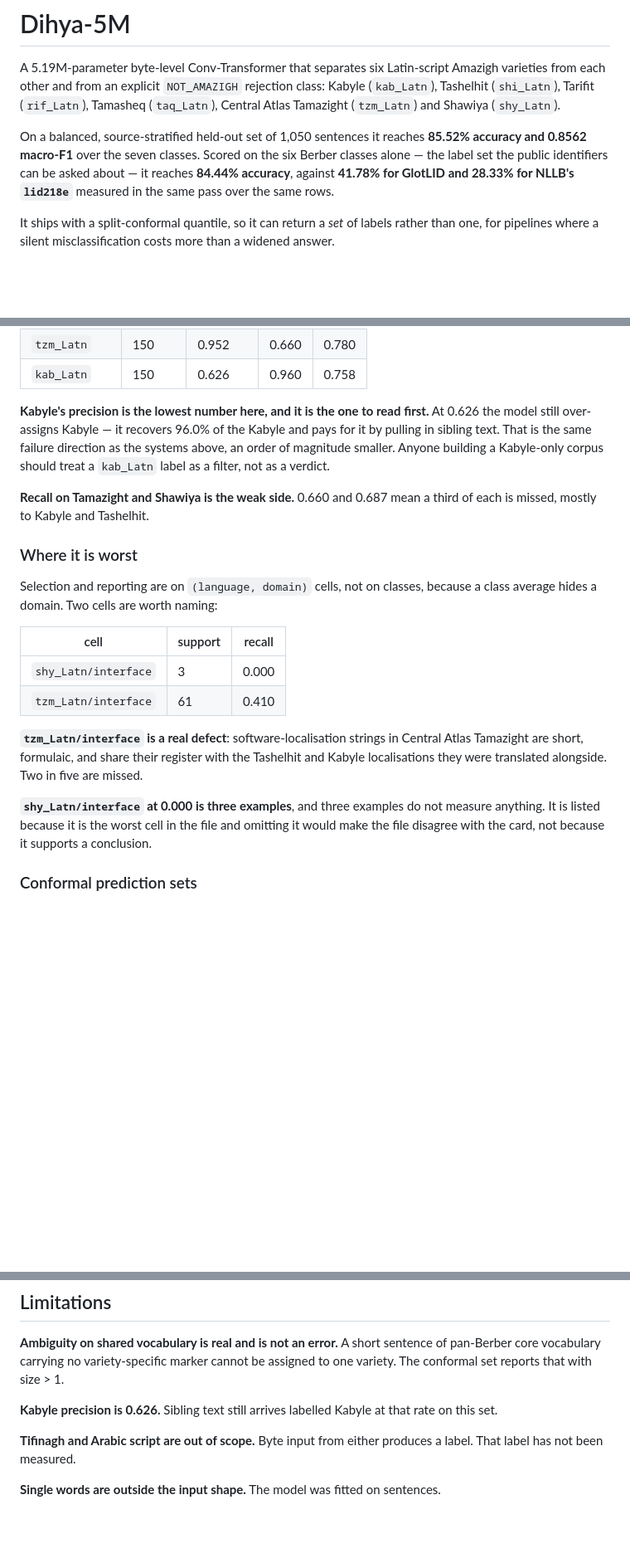
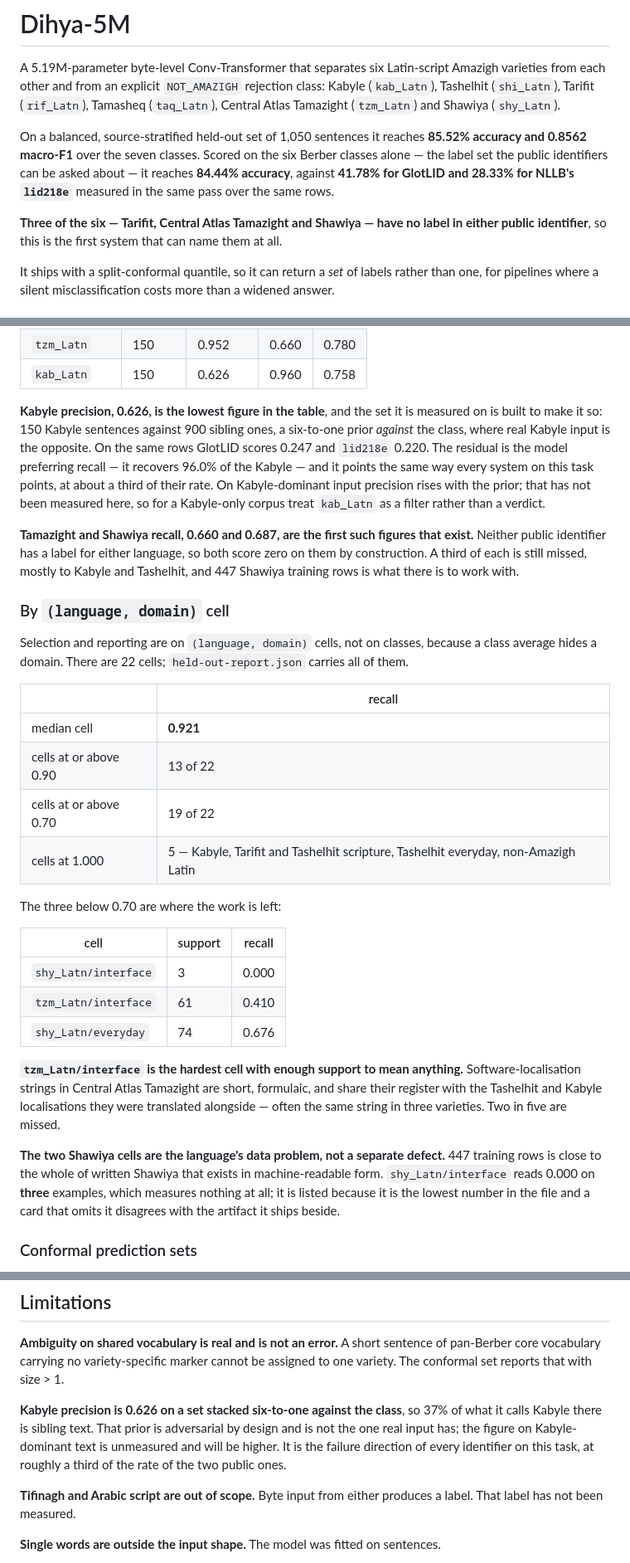
Before and after one commit to abderahmane-ai/agbalu, a Markdown page: docs/cards/dihya-5m.md, 3 parts joined by grey strips. Shown at 83% size. GitHub-like rendering; blank space fills up the shorter version.

Commit message:
Restore proportion to Dihya's card
Having found invented numbers in the first draft, the rewrite swung the other
way: the card led the reader at its own worst figure, reported the two worst of
twenty-two cells and none of the rest, called a hard cell a defect, and framed
a first-ever capability as a shortfall. One line was wrong as well as harsh —
precision 0.626 does not mean sibling text arrives labelled Kabyle at that rate.

Every number and every disclosure stays. What changes is the context that makes
them proportionate, which is what the other eleven cards already do:

- Kabyle precision is measured on a set stacked six to one against the class,
  where GlotLID reads 0.247 and lid218e 0.220 on the same rows.
- Tamazight and Shawiya recall, 0.660 and 0.687, are the first such figures
  that exist: neither public identifier has a label for either language.
- The cell table now carries the distribution — median 0.921, thirteen of
  twenty-two at or above 0.90 — before naming the three below 0.70.
- The two Shawiya cells are the language's data problem, not a separate defect.

The organisation card and the opening now state the fact that was buried in a
table column: three of the six varieties have no label in any public system.

Co-Authored-By: Claude Opus 5 <noreply@anthropic.com>

```diff
--- a/docs/cards/dihya-5m.md
+++ b/docs/cards/dihya-5m.md
@@ -53,6 +53,9 @@ On a balanced, source-stratified held-out set of 1,050 sentences it reaches **85
 0.8562 macro-F1** over the seven classes. Scored on the six Berber classes alone — the label set
 the public identifiers can be asked about — it reaches **84.44% accuracy**, against **41.78% for
 GlotLID and 28.33% for NLLB's `lid218e`** measured in the same pass over the same rows.
+
+**Three of the six — Tarifit, Central Atlas Tamazight and Shawiya — have no label in either
+public identifier**, so this is the first system that can name them at all.
 
 It ships with a split-conformal quantile, so it can return a *set* of labels rather than one, for
 pipelines where a silent misclassification costs more than a widened answer.
@@ -119,32 +122,49 @@ The seven-class report, which is what `held-out-report.json` in this repository
 | `tzm_Latn` | 150 | 0.952 | 0.660 | 0.780 |
 | `kab_Latn` | 150 | 0.626 | 0.960 | 0.758 |
 
-**Kabyle's precision is the lowest number here, and it is the one to read first.** At 0.626 the
-model still over-assigns Kabyle — it recovers 96.0% of the Kabyle and pays for it by pulling in
-sibling text. That is the same failure direction as the systems above, an order of magnitude
-smaller. Anyone building a Kabyle-only corpus should treat a `kab_Latn` label as a filter, not as
-a verdict.
+**Kabyle precision, 0.626, is the lowest figure in the table**, and the set it is measured on is
+built to make it so: 150 Kabyle sentences against 900 sibling ones, a six-to-one prior *against*
+the class, where real Kabyle input is the opposite. On the same rows GlotLID scores 0.247 and
+`lid218e` 0.220. The residual is the model preferring recall — it recovers 96.0% of the Kabyle —
+and it points the same way every system on this task points, at about a third of their rate. On
+Kabyle-dominant input precision rises with the prior; that has not been measured here, so for a
+Kabyle-only corpus treat `kab_Latn` as a filter rather than a verdict.
 
-**Recall on Tamazight and Shawiya is the weak side.** 0.660 and 0.687 mean a third of each is
-missed, mostly to Kabyle and Tashelhit.
+**Tamazight and Shawiya recall, 0.660 and 0.687, are the first such figures that exist.** Neither
+public identifier has a label for either language, so both score zero on them by construction.
+A third of each is still missed, mostly to Kabyle and Tashelhit, and 447 Shawiya training rows is
+what there is to work with.
 
-### Where it is worst
+### By `(language, domain)` cell
 
 Selection and reporting are on `(language, domain)` cells, not on classes, because a class average
-hides a domain. Two cells are worth naming:
+hides a domain. There are 22 cells; `held-out-report.json` carries all of them.
+
+| | recall |
+|---|---|
+| median cell | **0.921** |
+| cells at or above 0.90 | 13 of 22 |
+| cells at or above 0.70 | 19 of 22 |
+| cells at 1.000 | 5 — Kabyle, Tarifit and Tashelhit scripture, Tashelhit everyday, non-Amazigh Latin |
+
+The three below 0.70 are where the work is left:
 
 | cell | support | recall |
 |---|---|---|
 | `shy_Latn/interface` | 3 | 0.000 |
 | `tzm_Latn/interface` | 61 | 0.410 |
+| `shy_Latn/everyday` | 74 | 0.676 |
 
-**`tzm_Latn/interface` is a real defect**: software-localisation strings in Central Atlas
-Tamazight are short, formulaic, and share their register with the Tashelhit and Kabyle
-localisations they were translated alongside. Two in five are missed.
+**`tzm_Latn/interface` is the hardest cell with enough support to mean anything.**
+Software-localisation strings in Central Atlas Tamazight are short, formulaic, and share their
+register with the Tashelhit and Kabyle localisations they were translated alongside — often the
+same string in three varieties. Two in five are missed.
 
-**`shy_Latn/interface` at 0.000 is three examples**, and three examples do not measure anything.
-It is listed because it is the worst cell in the file and omitting it would make the file
-disagree with the card, not because it supports a conclusion.
+**The two Shawiya cells are the language's data problem, not a separate defect.** 447 training
+rows is close to the whole of written Shawiya that exists in machine-readable form.
+`shy_Latn/interface` reads 0.000 on **three** examples, which measures nothing at all; it is
+listed because it is the lowest number in the file and a card that omits it disagrees with the
+artifact it ships beside.
 
 ### Conformal prediction sets
 
@@ -297,7 +317,10 @@ improving.
 core vocabulary carrying no variety-specific marker cannot be assigned to one variety. The
 conformal set reports that with size > 1.
 
-**Kabyle precision is 0.626.** Sibling text still arrives labelled Kabyle at that rate on this set.
+**Kabyle precision is 0.626 on a set stacked six-to-one against the class**, so 37% of what it
+calls Kabyle there is sibling text. That prior is adversarial by design and is not the one real
+input has; the figure on Kabyle-dominant text is unmeasured and will be higher. It is the failure
+direction of every identifier on this task, at roughly a third of the rate of the two public ones.
 
 **Tifinagh and Arabic script are out of scope.** Byte input from either produces a label. That
 label has not been measured.
```
Also changed, not shown: docs/cards/organization.md (+1 -1 lines).
